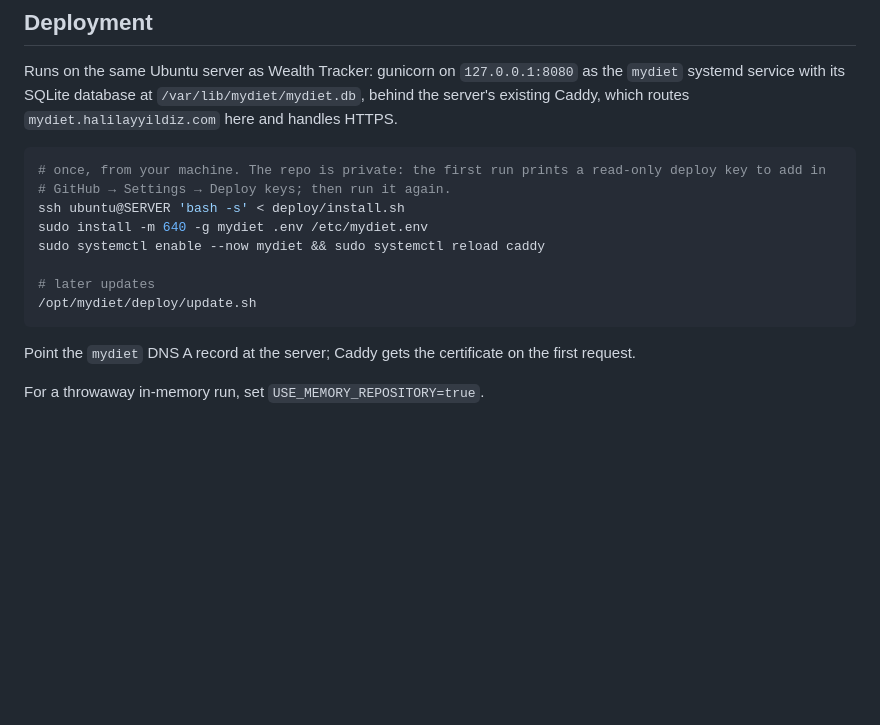
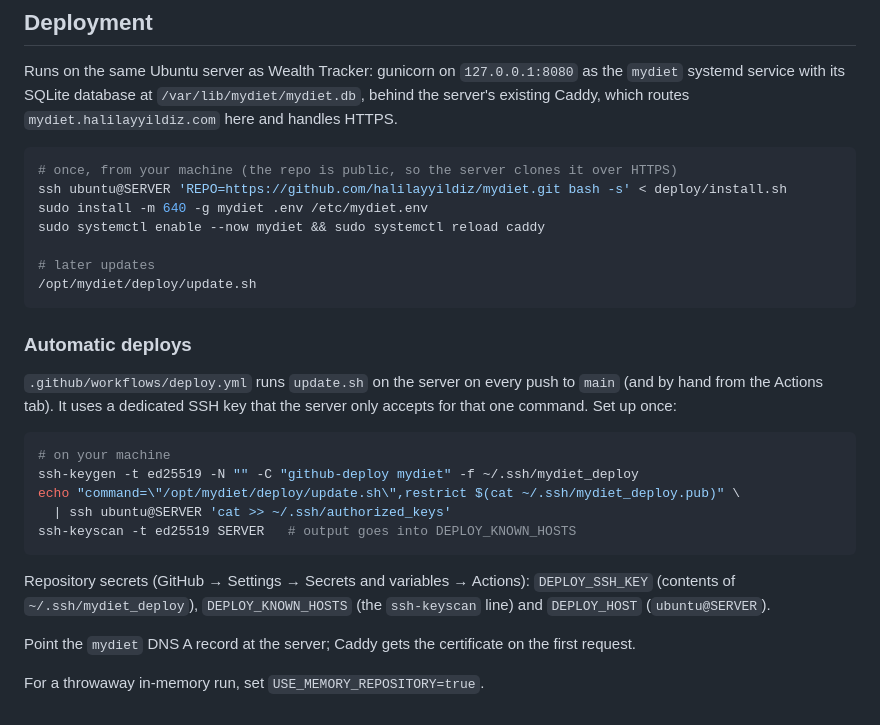
Before and after one commit to halilayyildiz/mydiet, a Markdown page: README.md, the part around the change. GitHub-like rendering; blank space fills up the shorter version.

Commit message:
Document automatic deploys from GitHub Actions
Co-Authored-By: Claude Opus 5.5 (1M context) <noreply@anthropic.com>

````diff
--- a/README.md
+++ b/README.md
@@ -81,9 +81,8 @@ systemd service with its SQLite database at `/var/lib/mydiet/mydiet.db`, behind
 handles HTTPS.
 
 ```bash
-# once, from your machine. The repo is private: the first run prints a read-only deploy key to add in
-# GitHub → Settings → Deploy keys; then run it again.
-ssh ubuntu@SERVER 'bash -s' < deploy/install.sh
+# once, from your machine (the repo is public, so the server clones it over HTTPS)
+ssh ubuntu@SERVER 'REPO=https://github.com/halilayyildiz/mydiet.git bash -s' < deploy/install.sh
 sudo install -m 640 -g mydiet .env /etc/mydiet.env
 sudo systemctl enable --now mydiet && sudo systemctl reload caddy
 
@@ -91,6 +90,22 @@ sudo systemctl enable --now mydiet && sudo systemctl reload caddy
 /opt/mydiet/deploy/update.sh
 ```
 
+### Automatic deploys
+
+`.github/workflows/deploy.yml` runs `update.sh` on the server on every push to `main` (and by hand from the
+Actions tab). It uses a dedicated SSH key that the server only accepts for that one command. Set up once:
+
+```bash
+# on your machine
+ssh-keygen -t ed25519 -N "" -C "github-deploy mydiet" -f ~/.ssh/mydiet_deploy
+echo "command=\"/opt/mydiet/deploy/update.sh\",restrict $(cat ~/.ssh/mydiet_deploy.pub)" \
+  | ssh ubuntu@SERVER 'cat >> ~/.ssh/authorized_keys'
+ssh-keyscan -t ed25519 SERVER   # output goes into DEPLOY_KNOWN_HOSTS
+```
+
+Repository secrets (GitHub → Settings → Secrets and variables → Actions): `DEPLOY_SSH_KEY` (contents of
+`~/.ssh/mydiet_deploy`), `DEPLOY_KNOWN_HOSTS` (the `ssh-keyscan` line) and `DEPLOY_HOST` (`ubuntu@SERVER`).
+
 Point the `mydiet` DNS A record at the server; Caddy gets the certificate on the first request.
 
 For a throwaway in-memory run, set `USE_MEMORY_REPOSITORY=true`.
````
